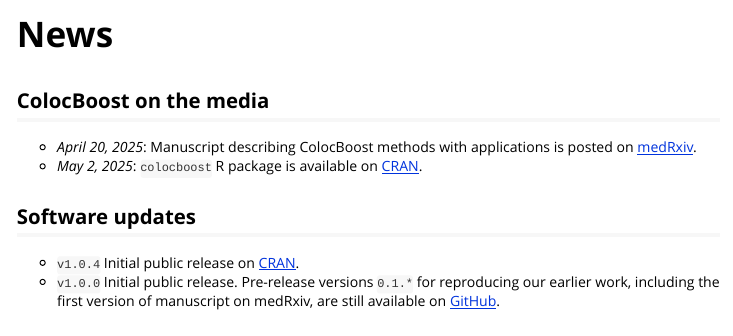
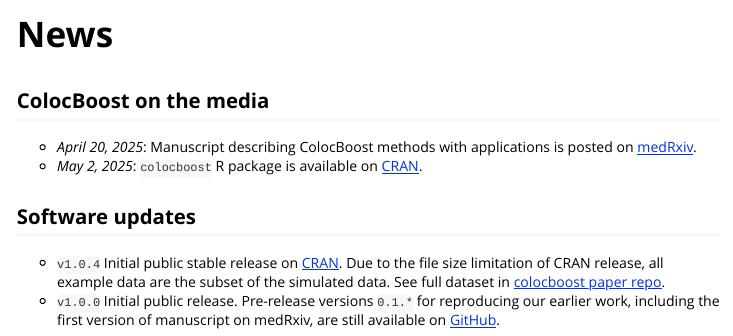
Before and after one commit to xueweic/colocboost, an R Markdown document (vignettes/announcements.Rmd): the page in a window 1100 px wide, from its top. Rendered offline with R 4.5, knitr and Pandoc, with nearby package versions.

Commit message:
Update announcements.Rmd

```diff
--- a/vignettes/announcements.Rmd
+++ b/vignettes/announcements.Rmd
@@ -15,5 +15,7 @@ vignette: >
 
 ## Software updates
 
-- `v1.0.4` Initial public release on [CRAN](https://cran.r-project.org/web/packages/colocboost/index.html).
+- `v1.0.4` Initial public stable release on [CRAN](https://cran.r-project.org/web/packages/colocboost/index.html).
+Due to the file size limitation of CRAN release, all example data are the subset of the simulated data.
+See full dataset in [colocboost paper repo](https://github.com/StatFunGen/colocboost-paper).
 - `v1.0.0` Initial public release. Pre-release versions `0.1.*` for reproducing our earlier work, including the first version of manuscript on medRxiv, are still available on [GitHub](https://github.com/StatFunGen/colocboost/tags).
```
